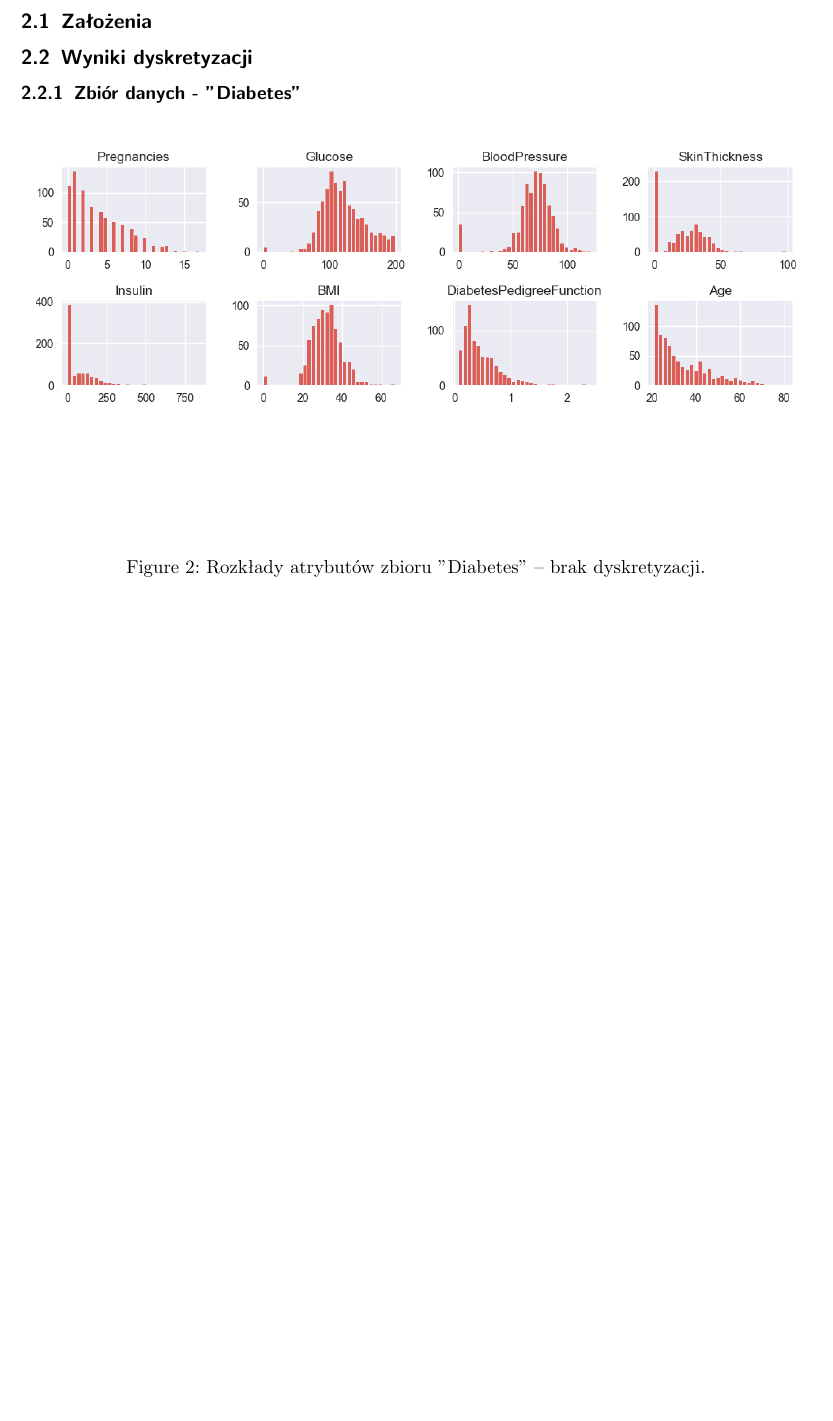
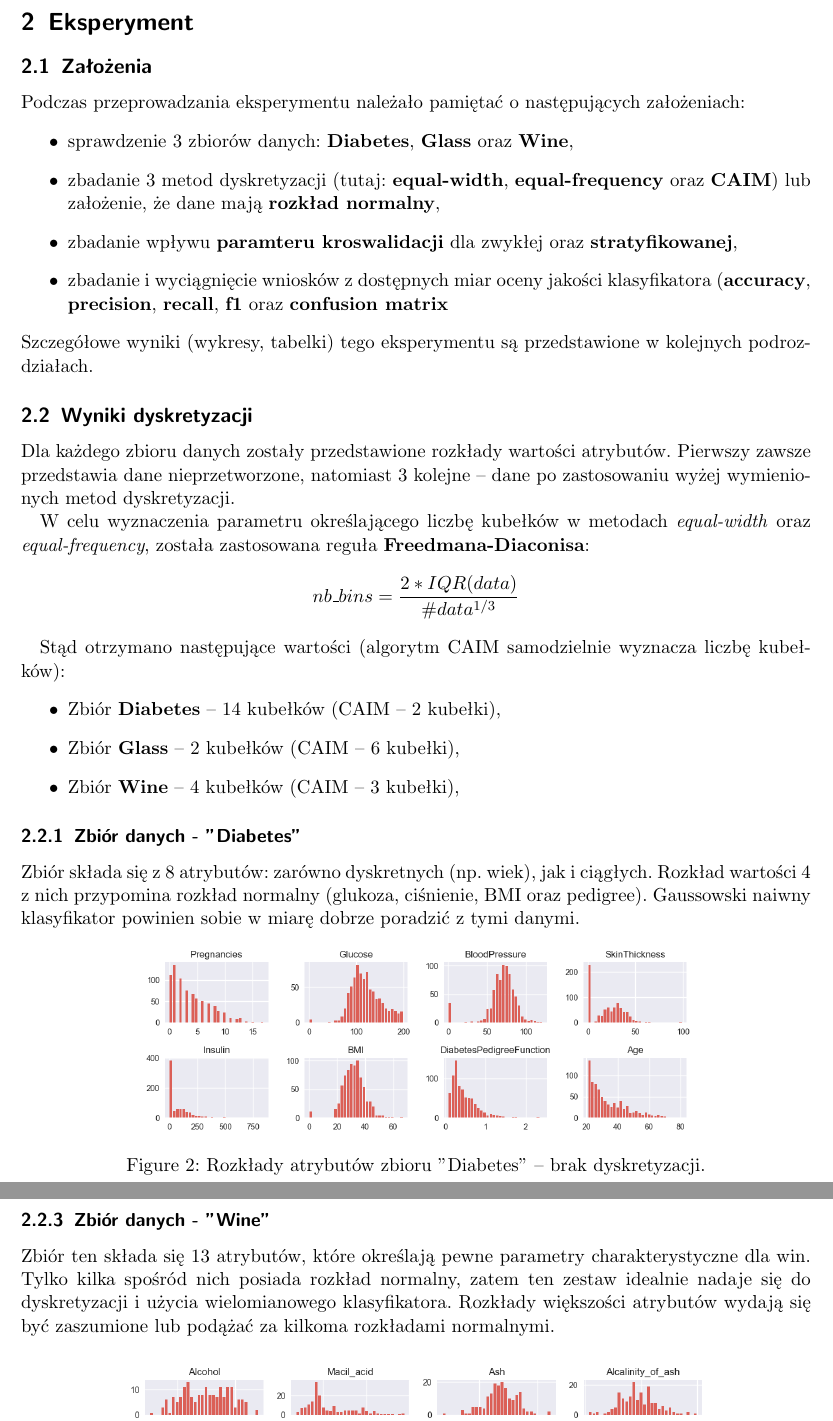
Before and after one commit to aniamakus/DAN-IMAD, a LaTeX document (IMAD/laboratory/bayes_classifier/report/main.tex, which reads IMAD/laboratory/bayes_classifier/report/chapters/experiment/discretization_results.tex, IMAD/laboratory/bayes_classifier/report/chapters/experiment/experiment_main.tex): part of page 6 of 21 before the commit and two parts of pages 6 and 10 of 21 after it, the two joined at a grey line, cut at the place of the change, the shorter picture padded with empty space. Compiled offline with pdfLaTeX.

Commit message:
[IMAD][Naive Bayes] Dyskretyzacja - koniec

```diff
--- a/IMAD/laboratory/bayes_classifier/report/chapters/experiment/discretization_results.tex
+++ b/IMAD/laboratory/bayes_classifier/report/chapters/experiment/discretization_results.tex
@@ -1,9 +1,30 @@
 \subsection{Wyniki dyskretyzacji}
+Dla każdego zbioru danych zostały przedstawione rozkłady wartości atrybutów. Pierwszy zawsze
+przedstawia dane nieprzetworzone, natomiast 3 kolejne -- dane po zastosowaniu wyżej wymienionych
+metod dyskretyzacji.
+
+W celu wyznaczenia parametru określającego liczbę kubełków w metodach \textit{equal-width}
+oraz \textit{equal-frequency}, została zastosowana reguła
+\textbf{Freedmana-Diaconisa}:
+    $$ nb\_bins = \frac{2 * IQR(data)}{\#data^{1/3}}$$
+
+Stąd otrzymano następujące wartości (algorytm CAIM samodzielnie wyznacza liczbę kubełków):
+\begin{itemize}
+    \item{Zbiór \textbf{Diabetes} -- 14 kubełków (CAIM -- 2 kubełki),}
+    \item{Zbiór \textbf{Glass} -- 2 kubełków (CAIM -- 6 kubełki),}
+    \item{Zbiór \textbf{Wine} -- 4 kubełków (CAIM -- 3 kubełki),}
+\end{itemize}
 
 
 \subsubsection{Zbiór danych - "Diabetes"}
+    Zbiór składa się z 8 atrybutów: zarówno dyskretnych (np. wiek), jak i ciągłych.
+    Rozkład wartości 4 z nich przypomina rozkład normalny (glukoza, ciśnienie, BMI
+    oraz pedigree). Gaussowski naiwny klasyfikator powinien sobie w miarę dobrze poradzić
+    z tymi danymi.
+
     \begin{figure}[H]
-        \includegraphics[width=\textwidth]{img/discretization/non_discretized_diabetes.png}
+        \center
+        \includegraphics[width=0.7\textwidth]{img/discretization/non_discretized_diabetes.png}
         \caption{Rozkłady atrybutów zbioru "Diabetes" -- brak dyskretyzacji.}
     \end{figure}
 
@@ -43,4 +102,11 @@
         \caption{Rozkłady atrybutów zbioru "Glass" -- dyskretyzacja "CAIM".}
     \end{figure}
 
+\pagebreak
+\subsubsection{Zbiór danych - "Wine"}
+    Zbiór ten składa się 13 atrybutów, które określają pewne parametry
+    charakterystyczne dla win. Tylko kilka spośród nich posiada rozkład normalny,
+    zatem ten zestaw idealnie nadaje się do dyskretyzacji i użycia wielomianowego
+    klasyfikatora. Rozkłady większości atrybutów wydają się być zaszumione lub podążać
+    za kilkoma rozkładami normalnymi.
 
@@ -55,3 +126,5 @@
         \caption{Rozkłady atrybutów zbioru "Wine" -- dyskretyzacja "equal-width".}
     \end{figure}
 
+    \pagebreak
+    Metoda \textbf{equal-frequency} w tym wypadku dla każdego atrybutu równomiernie
--- a/IMAD/laboratory/bayes_classifier/report/chapters/experiment/experiment_main.tex
+++ b/IMAD/laboratory/bayes_classifier/report/chapters/experiment/experiment_main.tex
@@ -1,5 +1,15 @@
 \section{Eksperyment}
     \subsection{Założenia}
+    Podczas przeprowadzania eksperymentu należało pamiętać o następujących założeniach:
+    \begin{itemize}
+        \item{sprawdzenie 3 zbiorów danych: \textbf{Diabetes}, \textbf{Glass} oraz \textbf{Wine},}
+        \item{zbadanie 3 metod dyskretyzacji (tutaj: \textbf{equal-width}, \textbf{equal-frequency}
+              oraz \textbf{CAIM}) lub założenie, że dane mają \textbf{rozkład normalny},}
+        \item{zbadanie wpływu \textbf{paramteru kroswalidacji} dla zwykłej oraz \textbf{stratyfikowanej},}
+        \item{zbadanie i wyciągnięcie wniosków z dostępnych miar oceny jakości klasyfikatora
+              (\textbf{accuracy}, \textbf{precision}, \textbf{recall}, \textbf{f1} oraz \textbf{confusion matrix}}
+    \end{itemize}
+    Szczegółowe wyniki (wykresy, tabelki) tego eksperymentu są przedstawione w kolejnych podrozdziałach.
 
     \input{chapters/experiment/discretization_results.tex}
     \input{chapters/experiment/crossval_results.tex}
```
Also changed, not shown: IMAD/laboratory/bayes_classifier/report/img/discretization/caim_diabetes.png, IMAD/laboratory/bayes_classifier/report/img/discretization/ef_diabetes.png, IMAD/laboratory/bayes_classifier/report/img/discretization/ew_diabetes.png, IMAD/laboratory/bayes_classifier/report/img/discretization/non_discretized_diabetes.png, IMAD/laboratory/bayes_classifier/report/main.pdf, IMAD/laboratory/bayes_classifier/report/chapters/experiment/discretization_results.tex (77 more changed lines).
